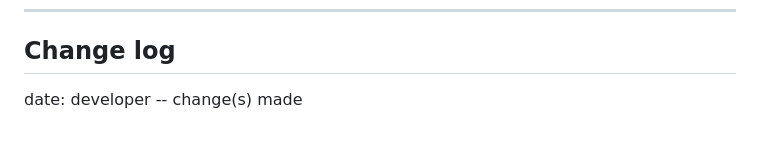
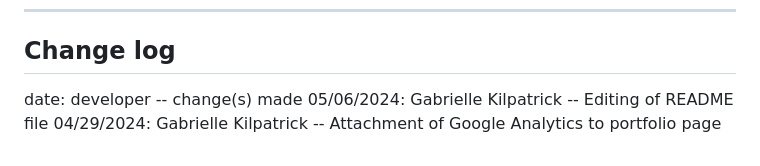
Before and after one commit to Gabrielle-Kilpatrick/gkilpatrick-portfolio, a Markdown page: README.md, the part around the change. GitHub-like rendering.

```diff
--- a/README.md
+++ b/README.md
@@ -63,3 +63,5 @@ Overall, I gained important knowledge from this project that I intend to continu
 
 ## Change log
 date: developer -- change(s) made
+05/06/2024: Gabrielle Kilpatrick -- Editing of README file
+04/29/2024: Gabrielle Kilpatrick -- Attachment of Google Analytics to portfolio page
```
